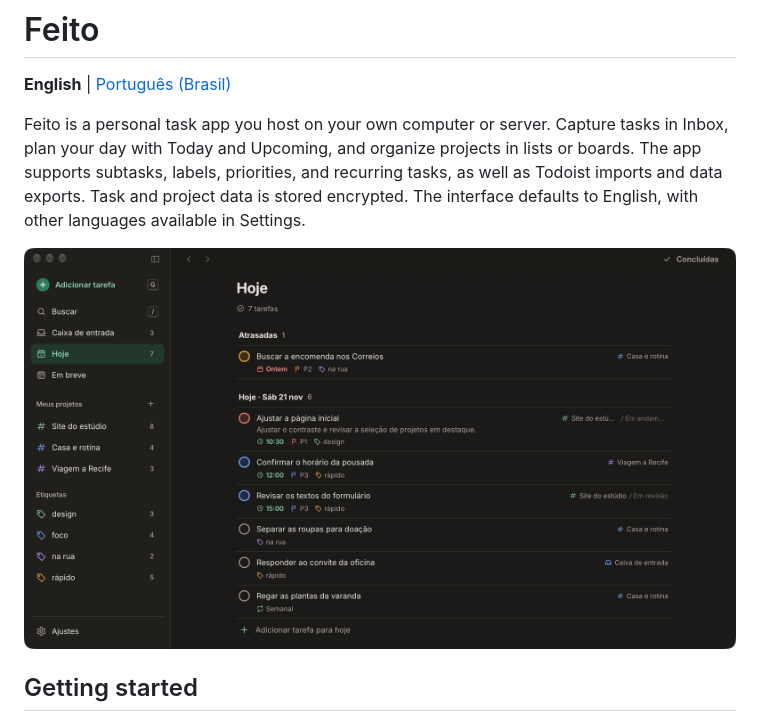
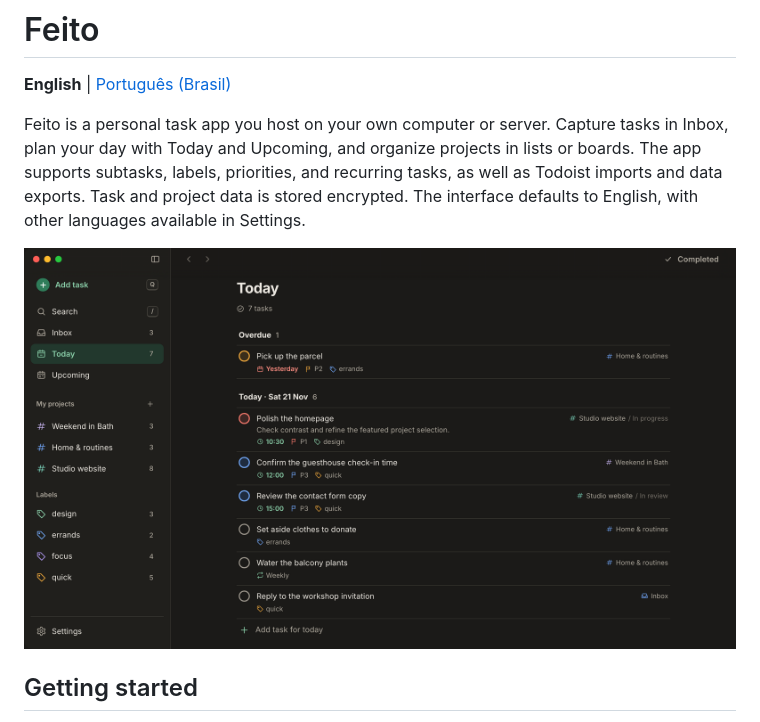
Before and after one commit to danilo-alm/feito, a Markdown page: README.md, the part around the change. Drawn GitHub-style; pictures changed too: docs/screenshots/today.png (added).

Commit message:
docs: show English demo data in macOS README screenshot

```diff
--- a/README.md
+++ b/README.md
@@ -4,7 +4,7 @@
 
 Feito is a personal task app you host on your own computer or server. Capture tasks in Inbox, plan your day with Today and Upcoming, and organize projects in lists or boards. The app supports subtasks, labels, priorities, and recurring tasks, as well as Todoist imports and data exports. Task and project data is stored encrypted. The interface defaults to English, with other languages available in Settings.
 
-![Feito desktop in dark mode, showing Today with today's tasks, overdue items, times, and priorities](docs/screenshots/hoje.png)
+![Feito desktop in English and dark mode, showing Today with fictional tasks, overdue items, times, and priorities](docs/screenshots/today.png)
 
 ## Getting started
 
```
